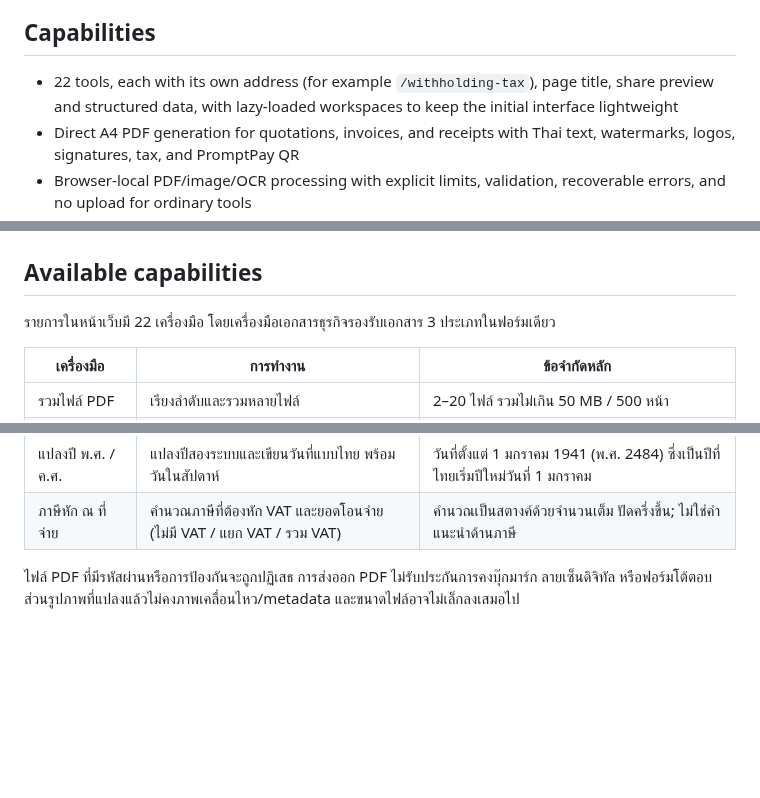
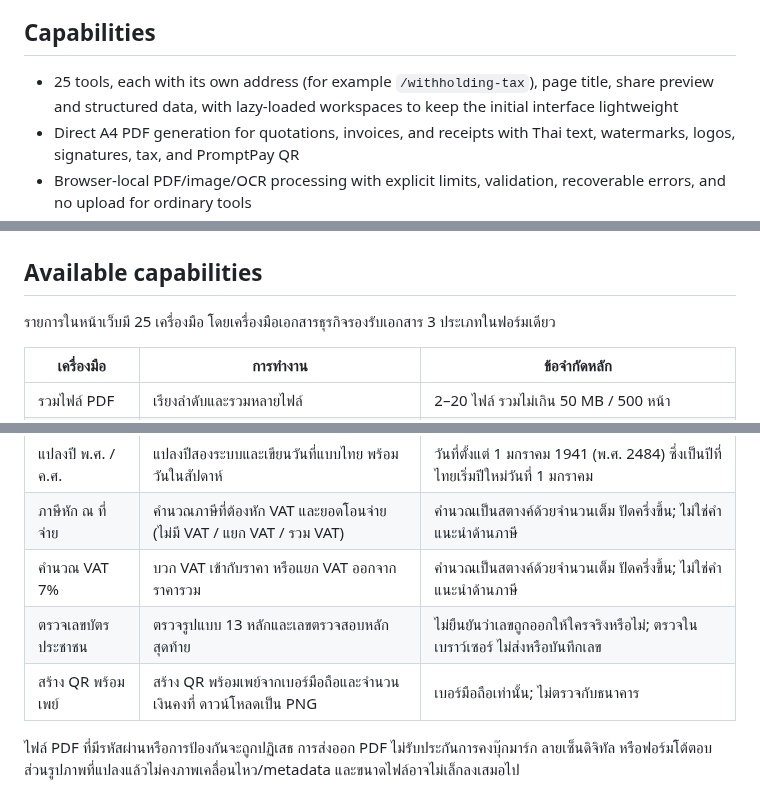
Before and after one commit to Piecez2548/Nexus-Tools, a Markdown page: README.md, 3 parts joined by grey strips. Rendered like a GitHub page; blank space fills up the shorter version.

```diff
--- a/README.md
+++ b/README.md
@@ -15,7 +15,7 @@ Nexus Tools เป็น workspace สำหรับเอกสารและ
 
 ## Capabilities
 
-- 22 tools, each with its own address (for example `/withholding-tax`), page title, share preview and structured data, with lazy-loaded workspaces to keep the initial interface lightweight
+- 25 tools, each with its own address (for example `/withholding-tax`), page title, share preview and structured data, with lazy-loaded workspaces to keep the initial interface lightweight
 - Direct A4 PDF generation for quotations, invoices, and receipts with Thai text, watermarks, logos, signatures, tax, and PromptPay QR
 - Browser-local PDF/image/OCR processing with explicit limits, validation, recoverable errors, and no upload for ordinary tools
 - Supabase authentication with email verification and MFA enforcement, plus a nonce-bound cross-origin session handoff from Nexus
@@ -40,7 +40,7 @@ Nexus Tools เป็น workspace สำหรับเอกสารและ
 
 ## Available capabilities
 
-รายการในหน้าเว็บมี 22 เครื่องมือ โดยเครื่องมือเอกสารธุรกิจรองรับเอกสาร 3 ประเภทในฟอร์มเดียว
+รายการในหน้าเว็บมี 25 เครื่องมือ โดยเครื่องมือเอกสารธุรกิจรองรับเอกสาร 3 ประเภทในฟอร์มเดียว
 
 | เครื่องมือ | การทำงาน | ข้อจำกัดหลัก |
 | --- | --- | --- |
@@ -66,6 +66,9 @@ Nexus Tools เป็น workspace สำหรับเอกสารและ
 | บาทเป็นตัวอักษร | เขียนจำนวนเงินเป็นคำอ่านภาษาไทยสำหรับเช็คและใบแจ้งหนี้ | ไม่เกิน 999,999,999,999.99 บาท ทศนิยมไม่เกิน 2 ตำแหน่ง |
 | แปลงปี พ.ศ. / ค.ศ. | แปลงปีสองระบบและเขียนวันที่แบบไทย พร้อมวันในสัปดาห์ | วันที่ตั้งแต่ 1 มกราคม 1941 (พ.ศ. 2484) ซึ่งเป็นปีที่ไทยเริ่มปีใหม่วันที่ 1 มกราคม |
 | ภาษีหัก ณ ที่จ่าย | คำนวณภาษีที่ต้องหัก VAT และยอดโอนจ่าย (ไม่มี VAT / แยก VAT / รวม VAT) | คำนวณเป็นสตางค์ด้วยจำนวนเต็ม ปัดครึ่งขึ้น; ไม่ใช่คำแนะนำด้านภาษี |
+| คำนวณ VAT 7% | บวก VAT เข้ากับราคา หรือแยก VAT ออกจากราคารวม | คำนวณเป็นสตางค์ด้วยจำนวนเต็ม ปัดครึ่งขึ้น; ไม่ใช่คำแนะนำด้านภาษี |
+| ตรวจเลขบัตรประชาชน | ตรวจรูปแบบ 13 หลักและเลขตรวจสอบหลักสุดท้าย | ไม่ยืนยันว่าเลขถูกออกให้ใครจริงหรือไม่; ตรวจในเบราว์เซอร์ ไม่ส่งหรือบันทึกเลข |
+| สร้าง QR พร้อมเพย์ | สร้าง QR พร้อมเพย์จากเบอร์มือถือและจำนวนเงินคงที่ ดาวน์โหลดเป็น PNG | เบอร์มือถือเท่านั้น; ไม่ตรวจกับธนาคาร |
 
 ไฟล์ PDF ที่มีรหัสผ่านหรือการป้องกันจะถูกปฏิเสธ การส่งออก PDF ไม่รับประกันการคงบุ๊กมาร์ก ลายเซ็นดิจิทัล หรือฟอร์มโต้ตอบ ส่วนรูปภาพที่แปลงแล้วไม่คงภาพเคลื่อนไหว/metadata และขนาดไฟล์อาจไม่เล็กลงเสมอไป
 
```
Also changed, not shown: docs/screenshots/home.png, docs/screenshots/mobile.png, docs/screenshots/withholding-tax.png, 16 other files.
